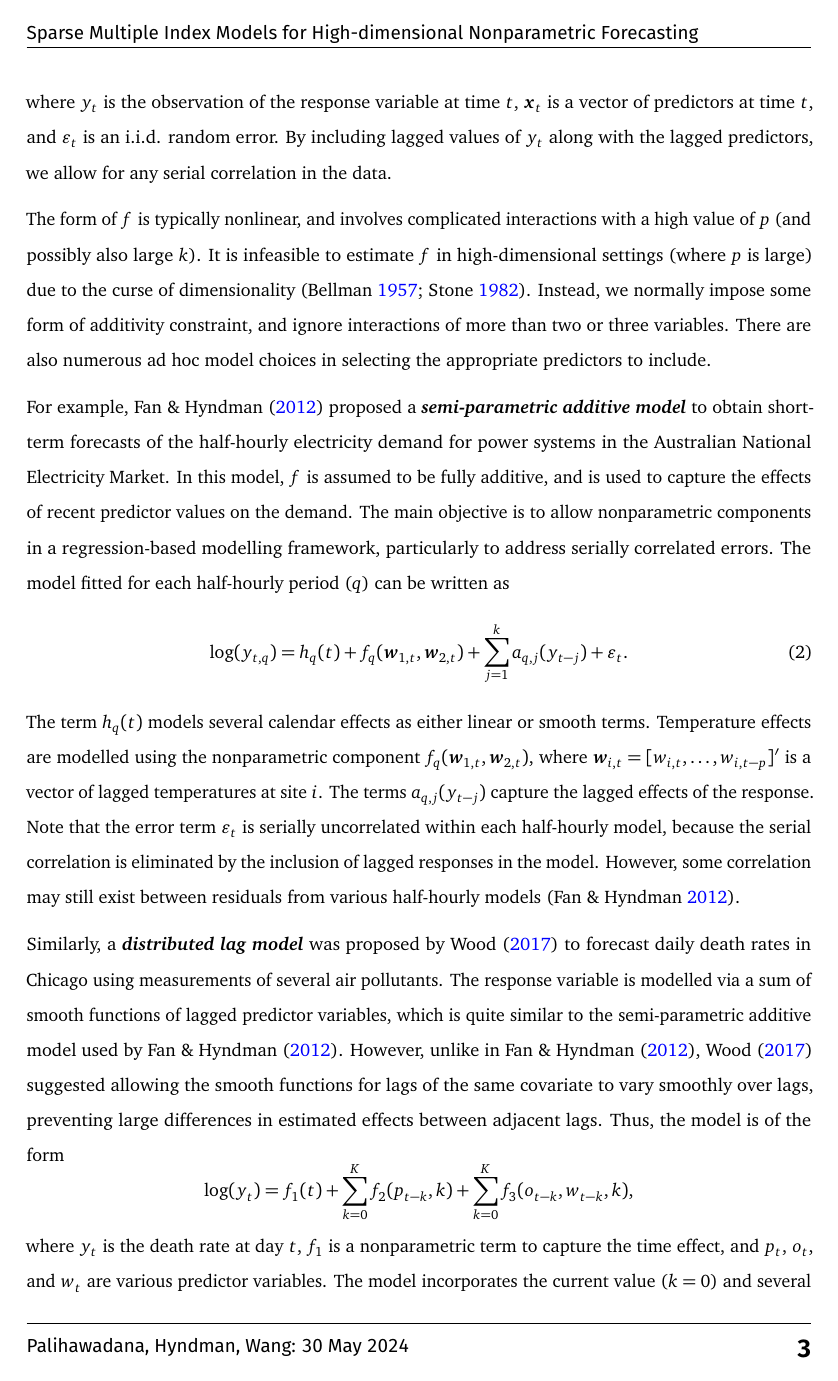
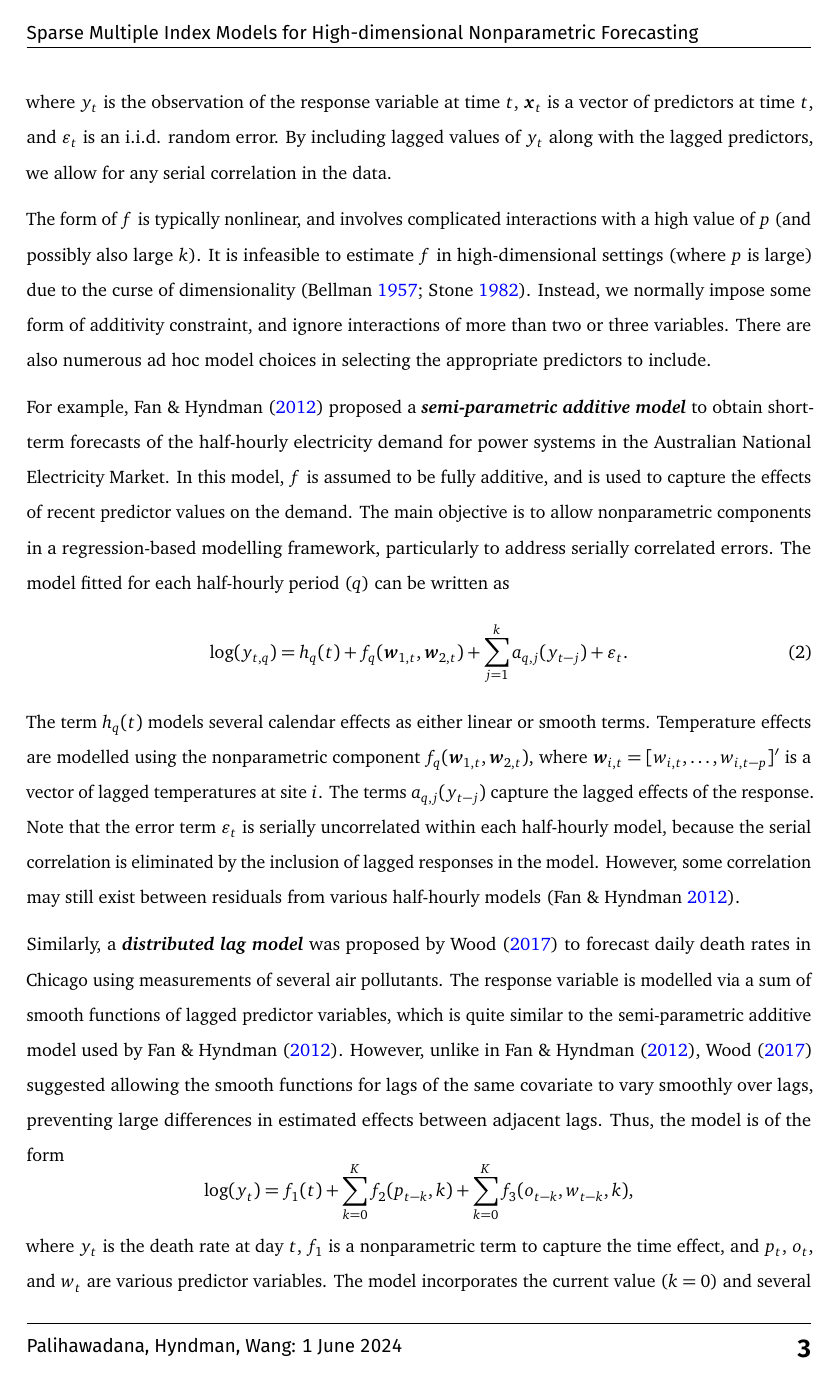
Before and after one commit to nuwani-palihawadana/smimodel_paper, a LaTeX paper (smimodel.tex): page 4 of 27. Compiled offline with pdfLaTeX.

```diff
--- a/smimodel.tex
+++ b/smimodel.tex
@@ -254,7 +254,7 @@
 
 \title{Sparse Multiple Index Models for High-dimensional Nonparametric
 Forecasting}
-\date{30 May 2024}
+\date{1 June 2024}
 
 \def\Date{\number\day}
 \def\Month{\ifcase\month\or
@@ -364,7 +364,7 @@
       \\[0.5cm]%
    %
    }%
-   \lfoot{\sf Palihawadana, Hyndman, Wang: 30 May 2024}
+   \lfoot{\sf Palihawadana, Hyndman, Wang: 1 June 2024}
 
 % Keywords
 
```
Also changed, not shown: smimodel.pdf, 9 other files.
